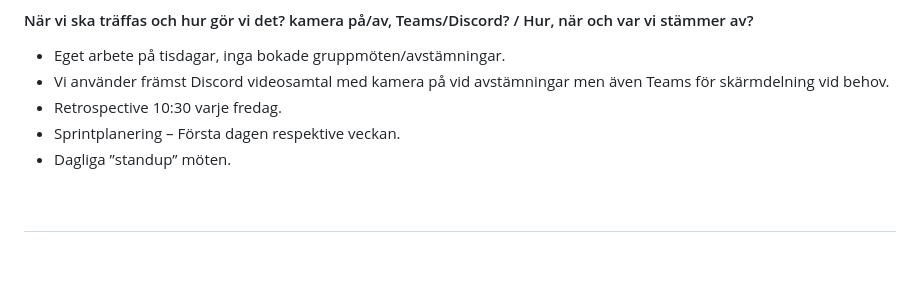
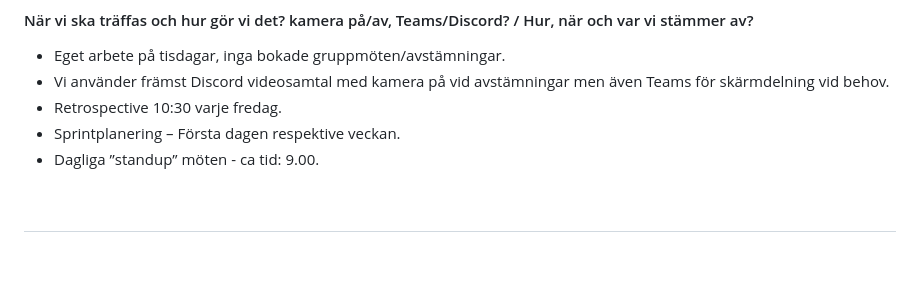
Before and after one commit to olandstorm/quiz-music-quiz, a Markdown page: devdocs/commitments.md, the part around the change. Rendered like a GitHub page.

Commit message:
:memo: docs(commitment): added time for stand-ups

```diff
--- a/devdocs/commitments.md
+++ b/devdocs/commitments.md
@@ -8,7 +8,7 @@
 - Vi använder främst Discord videosamtal med kamera på vid avstämningar men även Teams för skärmdelning vid behov.
 - Retrospective 10:30 varje fredag.
 - Sprintplanering – Första dagen respektive veckan.
-- Dagliga ”standup” möten.
+- Dagliga ”standup” möten - ca tid: 9.00.
 
 ## &nbsp;
 
```
